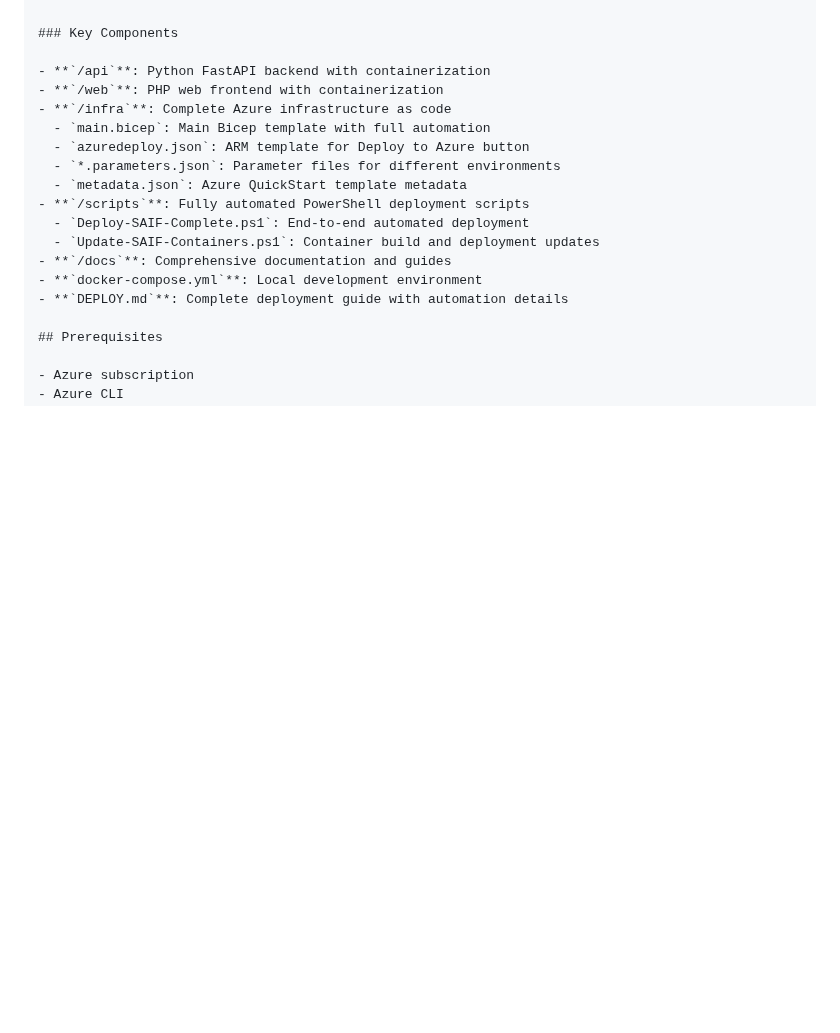
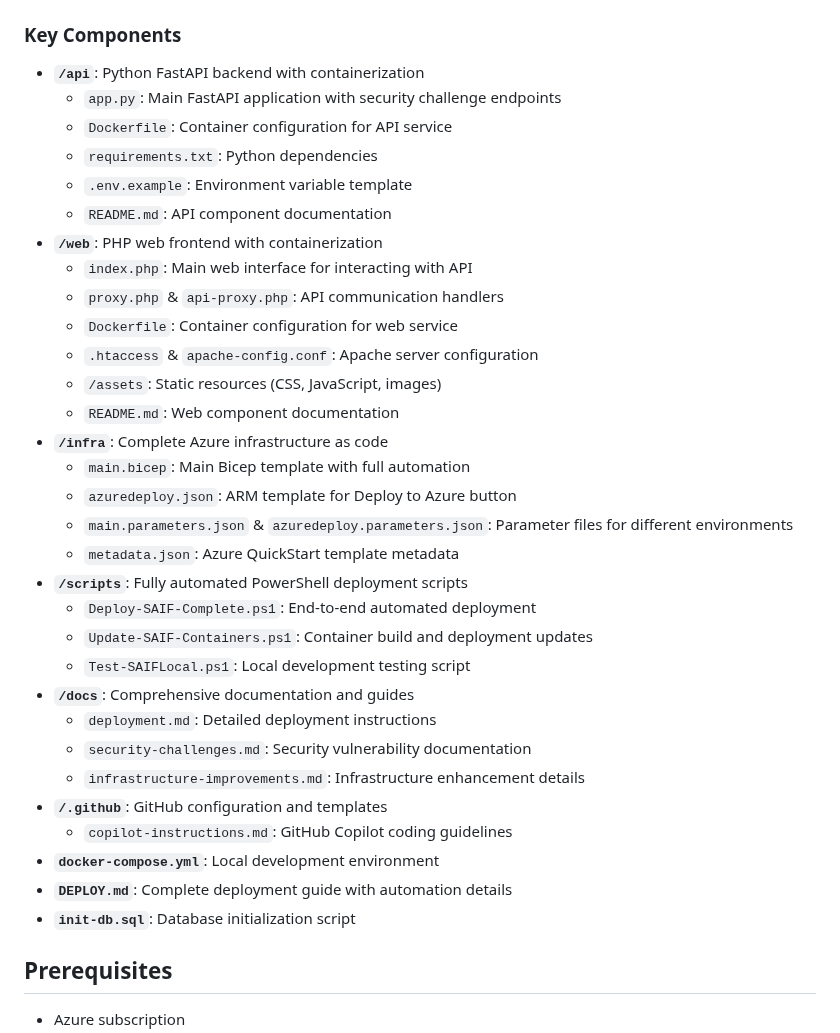
Before and after one commit to jonathan-vella/azure-postgresql-ha-workshop, a Markdown page: README.md, the part around one of its changes. Rendered like a GitHub page; blank space fills up the shorter version.

Commit message:
Fix Repository Structure section in README.md - complete update
Co-authored-by: jonathan-vella <25802147+jonathan-vella@users.noreply.github.com>

```diff
--- a/README.md
+++ b/README.md
@@ -184,18 +203,36 @@ graph TD
 ### Key Components
 
 - **`/api`**: Python FastAPI backend with containerization
+  - `app.py`: Main FastAPI application with security challenge endpoints
+  - `Dockerfile`: Container configuration for API service
+  - `requirements.txt`: Python dependencies
+  - `.env.example`: Environment variable template
+  - `README.md`: API component documentation
 - **`/web`**: PHP web frontend with containerization
+  - `index.php`: Main web interface for interacting with API
+  - `proxy.php` & `api-proxy.php`: API communication handlers
+  - `Dockerfile`: Container configuration for web service
+  - `.htaccess` & `apache-config.conf`: Apache server configuration
+  - `/assets`: Static resources (CSS, JavaScript, images)
+  - `README.md`: Web component documentation
 - **`/infra`**: Complete Azure infrastructure as code
   - `main.bicep`: Main Bicep template with full automation
   - `azuredeploy.json`: ARM template for Deploy to Azure button
-  - `*.parameters.json`: Parameter files for different environments
+  - `main.parameters.json` & `azuredeploy.parameters.json`: Parameter files for different environments
   - `metadata.json`: Azure QuickStart template metadata
 - **`/scripts`**: Fully automated PowerShell deployment scripts
   - `Deploy-SAIF-Complete.ps1`: End-to-end automated deployment
   - `Update-SAIF-Containers.ps1`: Container build and deployment updates
+  - `Test-SAIFLocal.ps1`: Local development testing script
 - **`/docs`**: Comprehensive documentation and guides
+  - `deployment.md`: Detailed deployment instructions
+  - `security-challenges.md`: Security vulnerability documentation
+  - `infrastructure-improvements.md`: Infrastructure enhancement details
+- **`/.github`**: GitHub configuration and templates
+  - `copilot-instructions.md`: GitHub Copilot coding guidelines
 - **`docker-compose.yml`**: Local development environment
 - **`DEPLOY.md`**: Complete deployment guide with automation details
+- **`init-db.sql`**: Database initialization script
 
 ## Prerequisites
 
```
Also changed, not shown: other parts of README.md (+26 -7 lines).
